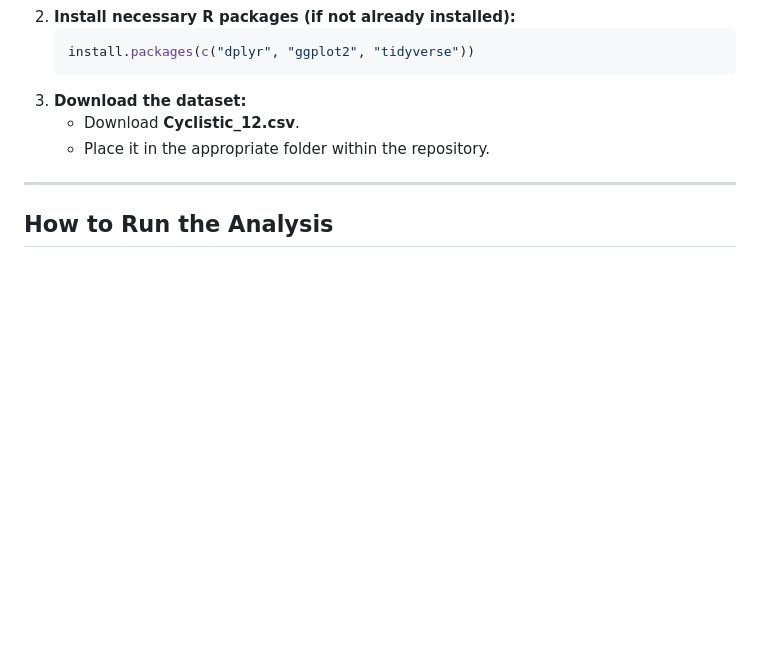
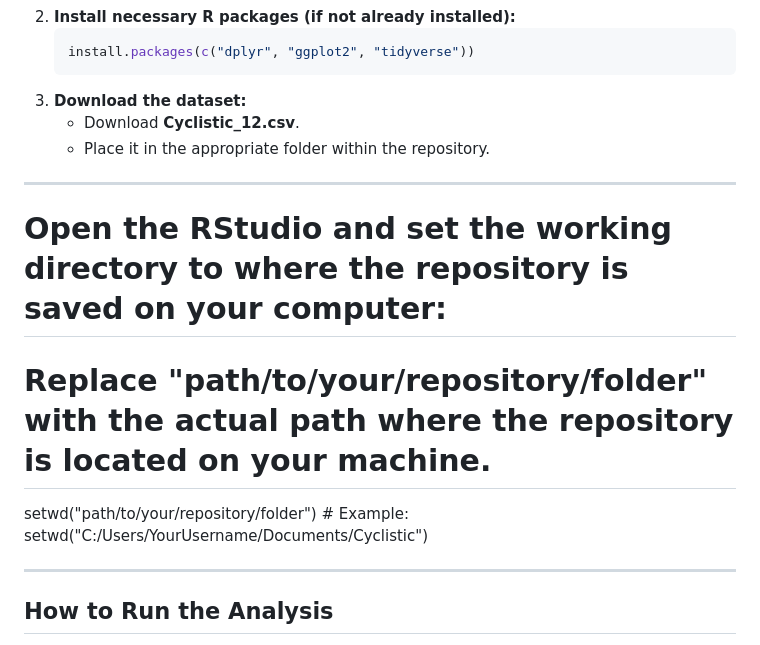
Before and after one commit to gcebolla/Cyclistic, a Markdown page: README.md, the part around the change. Rendered like a GitHub page; blank space fills up the shorter version.

```diff
--- a/README.md
+++ b/README.md
@@ -58,6 +58,12 @@ To set up this project, follow these steps:
 
 ---
 
+# Open the RStudio and set the working directory to where the repository is saved on your computer:
+# Replace "path/to/your/repository/folder" with the actual path where the repository is located on your machine.
+setwd("path/to/your/repository/folder")  # Example: setwd("C:/Users/YourUsername/Documents/Cyclistic")
+
+---
+
 ## **How to Run the Analysis**
 1. Open the repository folder in **RStudio**.
 2. Open the **Cyclistic.Rmd** file.
```
